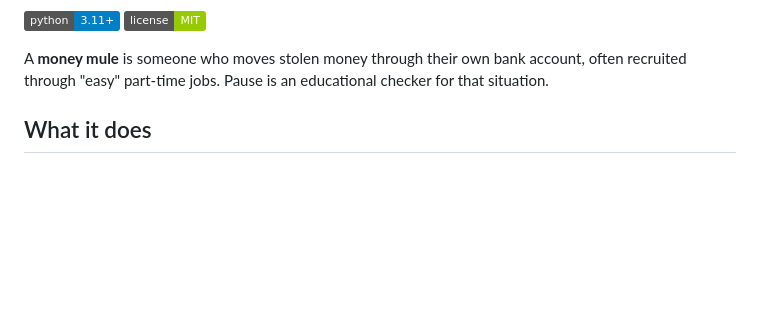
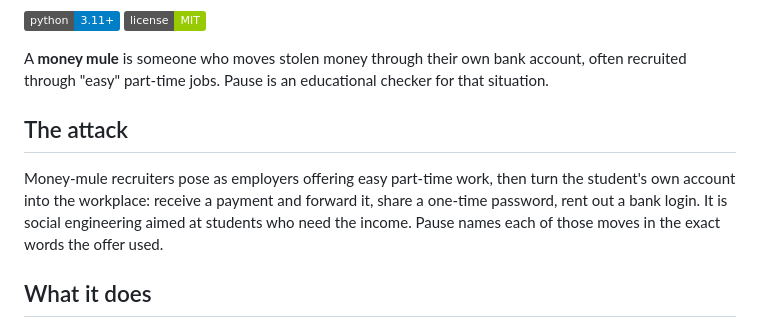
Before and after one commit to lilsallix05/mule-job-checker, a Markdown page: README.md, the part around the change. GitHub-like rendering; badges without logos; blank space fills up the shorter version.

Commit message:
README: the attack each lab takes apart

```diff
--- a/README.md
+++ b/README.md
@@ -7,6 +7,10 @@ A student pastes a part-time job offer, and Pause points to the exact words that
 ![Python 3.11+](https://img.shields.io/badge/python-3.11%2B-blue) ![MIT License](https://img.shields.io/badge/license-MIT-green)
 
 A **money mule** is someone who moves stolen money through their own bank account, often recruited through "easy" part-time jobs. Pause is an educational checker for that situation.
+
+## The attack
+
+Money-mule recruiters pose as employers offering easy part-time work, then turn the student's own account into the workplace: receive a payment and forward it, share a one-time password, rent out a bank login. It is social engineering aimed at students who need the income. Pause names each of those moves in the exact words the offer used.
 
 ## What it does
 
```
